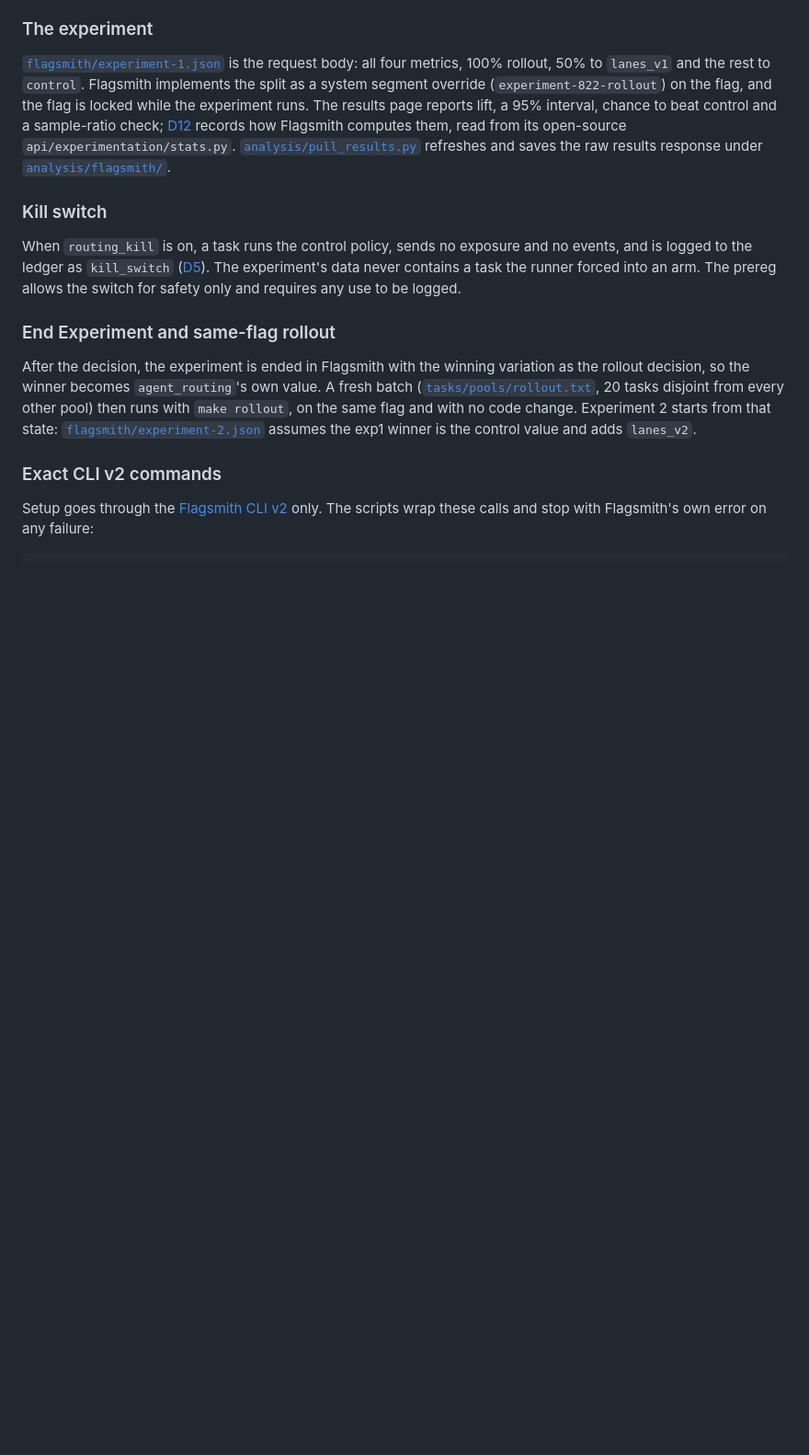
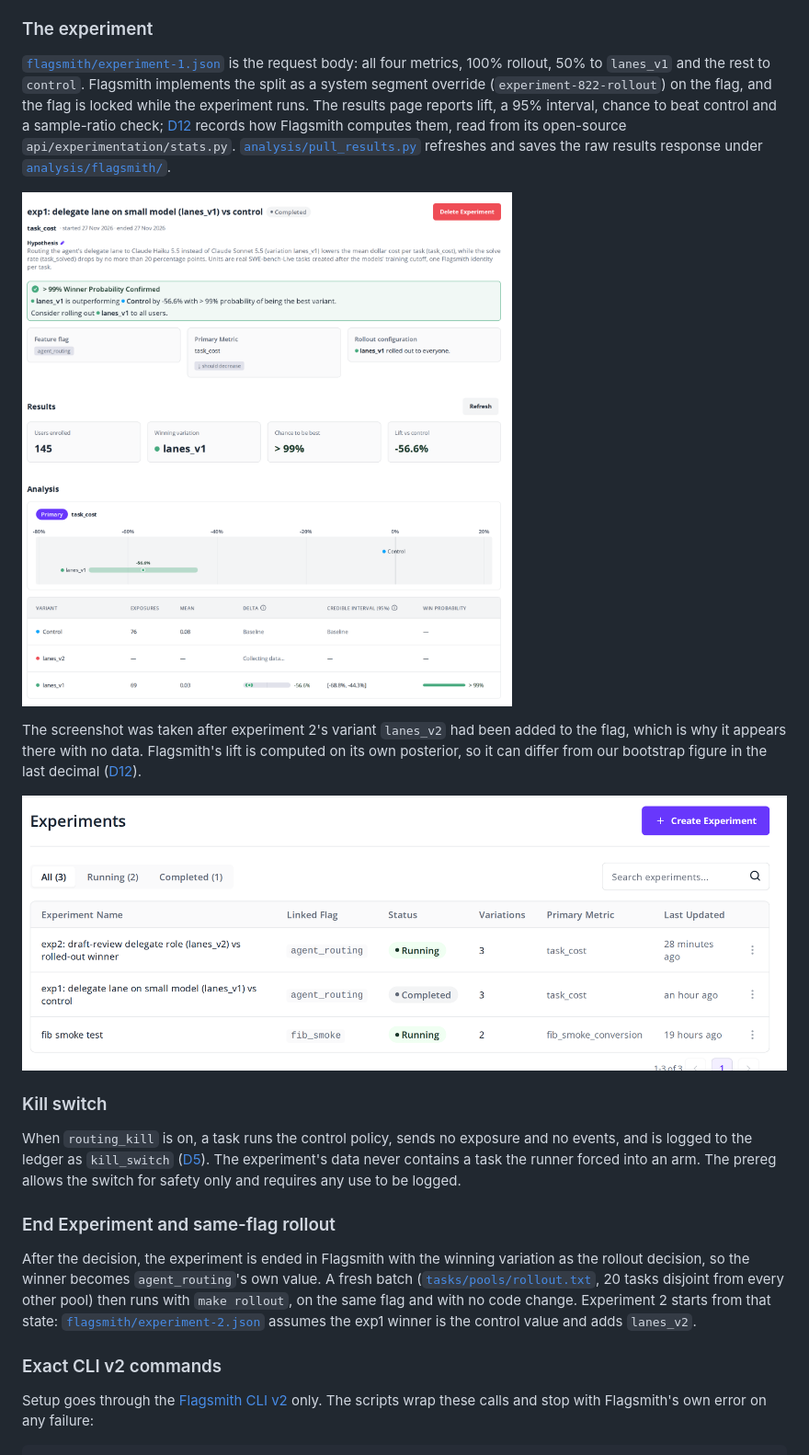
Before and after one commit to Prashant-thakur77/fork-in-the-bill, a Markdown page: README.md, the part around one of its changes. Shown at 92% size. GitHub-like rendering; pictures changed too: docs/img/flagsmith-experiments.png (added), docs/img/flagsmith-results.png (added); blank space fills up the shorter version.

Commit message:
Add Flagsmith dashboard screenshots to the README

```diff
--- a/README.md
+++ b/README.md
@@ -123,6 +125,12 @@ Flagsmith has no ratio metric, so dollars per solved task is computed in [`analy
 ### The experiment
 
 [`flagsmith/experiment-1.json`](flagsmith/experiment-1.json) is the request body: all four metrics, 100% rollout, 50% to `lanes_v1` and the rest to `control`. Flagsmith implements the split as a system segment override (`experiment-822-rollout`) on the flag, and the flag is locked while the experiment runs. The results page reports lift, a 95% interval, chance to beat control and a sample-ratio check; [D12](DECISIONS.md#d12-how-flagsmith-computes-the-verdict-and-how-our-replication-differs) records how Flagsmith computes them, read from its open-source `api/experimentation/stats.py`. [`analysis/pull_results.py`](analysis/pull_results.py) refreshes and saves the raw results response under [`analysis/flagsmith/`](analysis/flagsmith/).
+
+![Flagsmith's results page for experiment 1: lanes_v1 confirmed as the winner on task_cost, rolled out to everyone](docs/img/flagsmith-results.png)
+
+The screenshot was taken after experiment 2's variant `lanes_v2` had been added to the flag, which is why it appears there with no data. Flagsmith's lift is computed on its own posterior, so it can differ from our bootstrap figure in the last decimal ([D12](DECISIONS.md#d12-how-flagsmith-computes-the-verdict-and-how-our-replication-differs)).
+
+![The experiments list: experiment 1 completed, experiment 2 running on the same flag](docs/img/flagsmith-experiments.png)
 
 
 ### Kill switch
```
Also changed, not shown: other parts of README.md (+2 -0 lines), docs/img/flagsmith-experiment-2-running.png (added), docs/img/flagsmith-flags.png (added).
